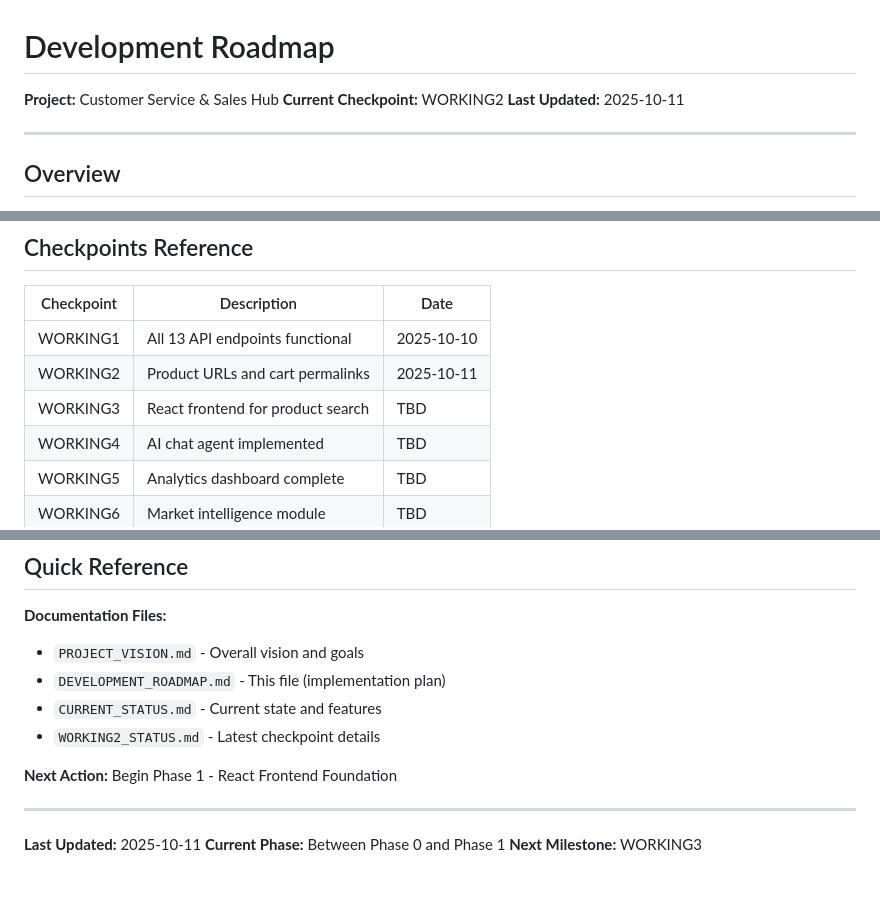
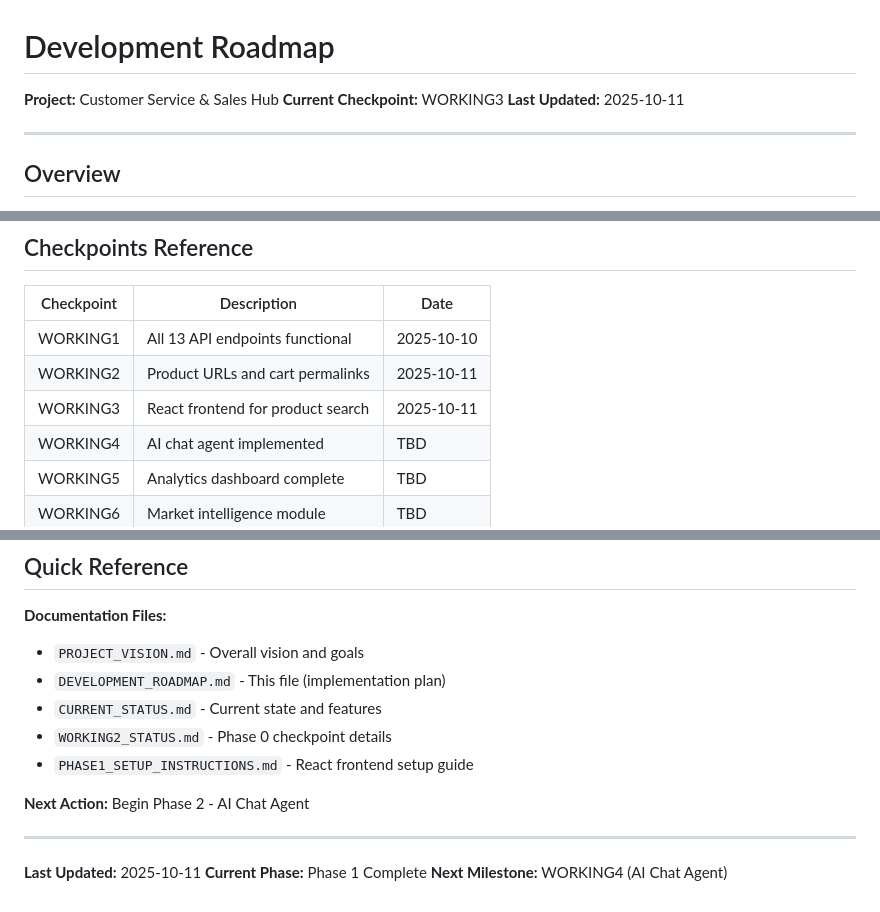
Before and after one commit to NicP83/shopify-data-api, a Markdown page: DEVELOPMENT_ROADMAP.md, 3 parts joined by grey strips. GitHub-like rendering.

```diff
--- a/DEVELOPMENT_ROADMAP.md
+++ b/DEVELOPMENT_ROADMAP.md
@@ -1,7 +1,7 @@
 # Development Roadmap
 
 **Project:** Customer Service & Sales Hub
-**Current Checkpoint:** WORKING2
+**Current Checkpoint:** WORKING3
 **Last Updated:** 2025-10-11
 
 ---
@@ -337,7 +341,7 @@ git push origin main --tags
 |------------|-------------|------|
 | WORKING1 | All 13 API endpoints functional | 2025-10-10 |
 | WORKING2 | Product URLs and cart permalinks | 2025-10-11 |
-| WORKING3 | React frontend for product search | TBD |
+| WORKING3 | React frontend for product search | 2025-10-11 |
 | WORKING4 | AI chat agent implemented | TBD |
 | WORKING5 | Analytics dashboard complete | TBD |
 | WORKING6 | Market intelligence module | TBD |
@@ -380,12 +384,13 @@ git push origin main --tags
 - `PROJECT_VISION.md` - Overall vision and goals
 - `DEVELOPMENT_ROADMAP.md` - This file (implementation plan)
 - `CURRENT_STATUS.md` - Current state and features
-- `WORKING2_STATUS.md` - Latest checkpoint details
+- `WORKING2_STATUS.md` - Phase 0 checkpoint details
+- `PHASE1_SETUP_INSTRUCTIONS.md` - React frontend setup guide
 
-**Next Action:** Begin Phase 1 - React Frontend Foundation
+**Next Action:** Begin Phase 2 - AI Chat Agent
 
 ---
 
 **Last Updated:** 2025-10-11
-**Current Phase:** Between Phase 0 and Phase 1
-**Next Milestone:** WORKING3
+**Current Phase:** Phase 1 Complete
+**Next Milestone:** WORKING4 (AI Chat Agent)
```
Also changed, not shown: other parts of DEVELOPMENT_ROADMAP.md (+39 -35 lines).
